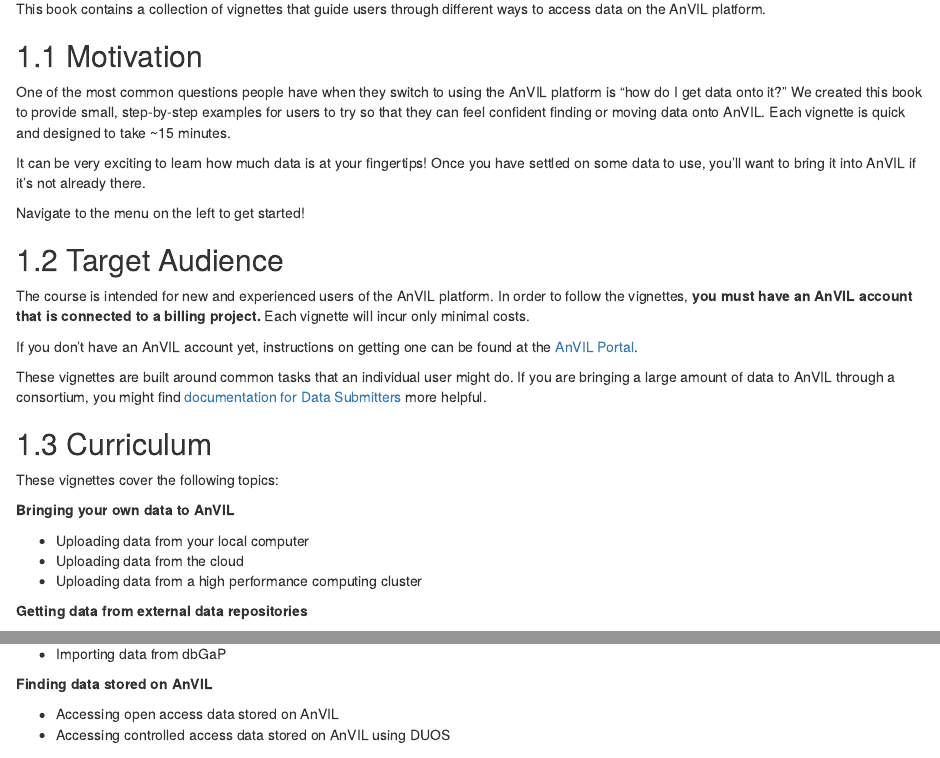
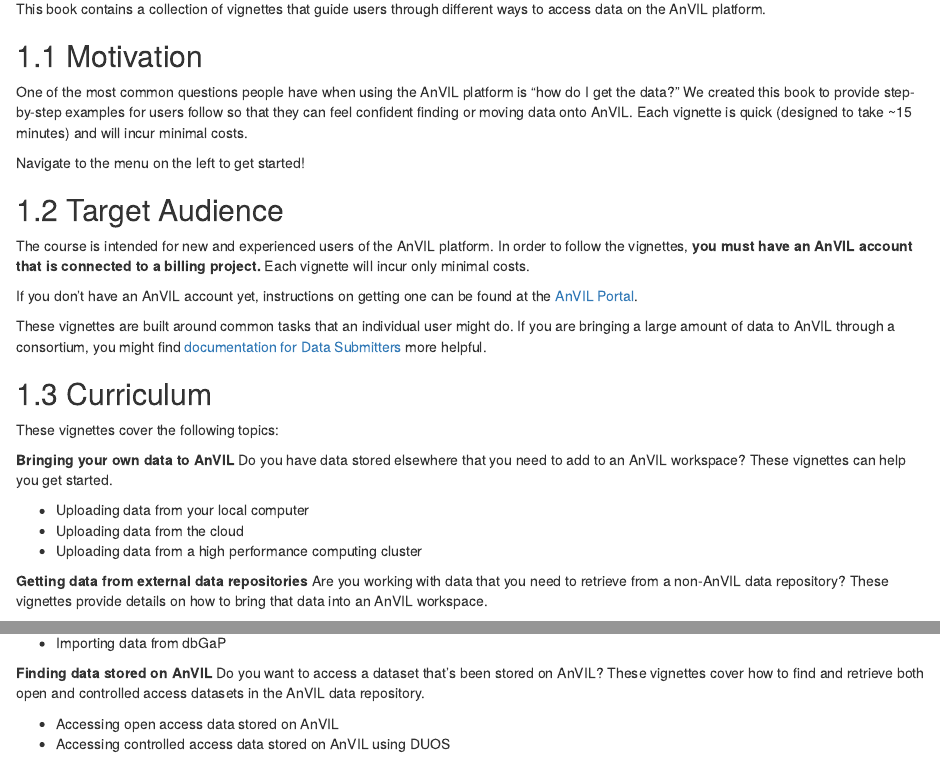
Before and after one commit to fhdsl/Data_on_AnVIL, an R Markdown document (01-intro.Rmd): the page in a window 1100 px wide, from 70 px down, and a second part further down, joined at a grey line. Rendered offline with R 4.5, knitr and Pandoc, with nearby package versions; drawn as R Markdown's standard HTML page in place of the format the file asks for; some code elsewhere in the file could not run offline.

Commit message:
use updated intro

```diff
--- a/01-intro.Rmd
+++ b/01-intro.Rmd
@@ -9,9 +9,7 @@
 
 ## Motivation
 
-One of the most common questions people have when they switch to using the AnVIL platform is "how do I get data onto it?" We created this book to provide small, step-by-step examples for users to try so that they can feel confident finding or moving data onto AnVIL. Each vignette is quick and designed to take ~15 minutes.
-
-It can be very exciting to learn how much data is at your fingertips! Once you have settled on some data to use, you'll want to bring it into AnVIL if it's not already there.
+One of the most common questions people have when using the AnVIL platform is "how do I get the data?" We created this book to provide step-by-step examples for users follow so that they can feel confident finding or moving data onto AnVIL. Each vignette is quick (designed to take ~15 minutes) and will incur minimal costs.
 
 Navigate to the menu on the left to get started!
 
@@ -30,17 +28,20 @@
 These vignettes cover the following topics:
 
 **Bringing your own data to AnVIL**
+Do you have data stored elsewhere that you need to add to an AnVIL workspace? These vignettes can help you get started.
 
 * Uploading data from your local computer
 * Uploading data from the cloud
 * Uploading data from a high performance computing cluster
 
 **Getting data from external data repositories**
+Are you working with data that you need to retrieve from a non-AnVIL data repository? These vignettes provide details on how to bring that data into an AnVIL workspace.
 
 * Importing data from SRA
 * Importing data from dbGaP
 
 **Finding data stored on AnVIL**
+Do you want to access a dataset that's been stored on AnVIL? These vignettes cover how to find and retrieve both open and controlled access datasets in the AnVIL data repository.
 
 * Accessing open access data stored on AnVIL
 * Accessing controlled access data stored on AnVIL using DUOS
```
